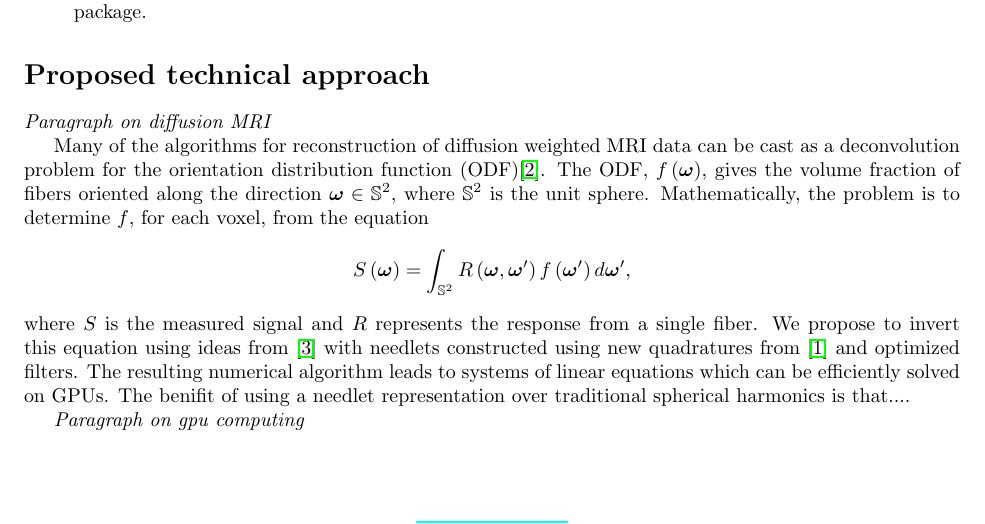
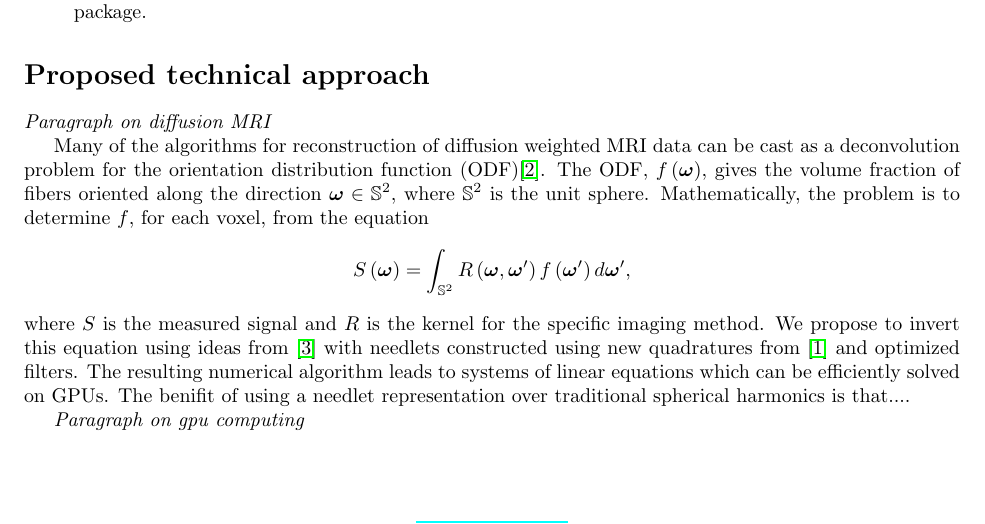
Before and after one commit to fperez/spheredwi, a LaTeX document (whitepaper.tex): part of page 1 of 2, cut so that both start at the same text. Compiled offline with pdfLaTeX.

Commit message:
changed some wording

```diff
--- a/whitepaper.tex
+++ b/whitepaper.tex
@@ -59,7 +59,7 @@ Many of the algorithms for reconstruction of diffusion weighted MRI data can be
 \begin{equation*}
   S\left(\bomega\right) = \int_{\mathbb{S}^2} R\left(\bomega,\bomega'\right) f\left(\bomega'\right)d\bomega',
 \end{equation*}
-where $S$ is the measured signal and $R$ represents the response from a single fiber. We propose to invert this equation using ideas from \cite{KE-NG-PI-2009} with needlets constructed using new quadratures from \cite{AHR-BEY-2009} and optimized filters. The resulting numerical algorithm leads to systems of linear equations which can be efficiently solved on GPUs. The benifit of using a needlet representation over traditional spherical harmonics is that....
+where $S$ is the measured signal and $R$ is the kernel for the specific imaging method. We propose to invert this equation using ideas from \cite{KE-NG-PI-2009} with needlets constructed using new quadratures from \cite{AHR-BEY-2009} and optimized filters. The resulting numerical algorithm leads to systems of linear equations which can be efficiently solved on GPUs. The benifit of using a needlet representation over traditional spherical harmonics is that....
 
 \emph{Paragraph on gpu computing}
 
```
